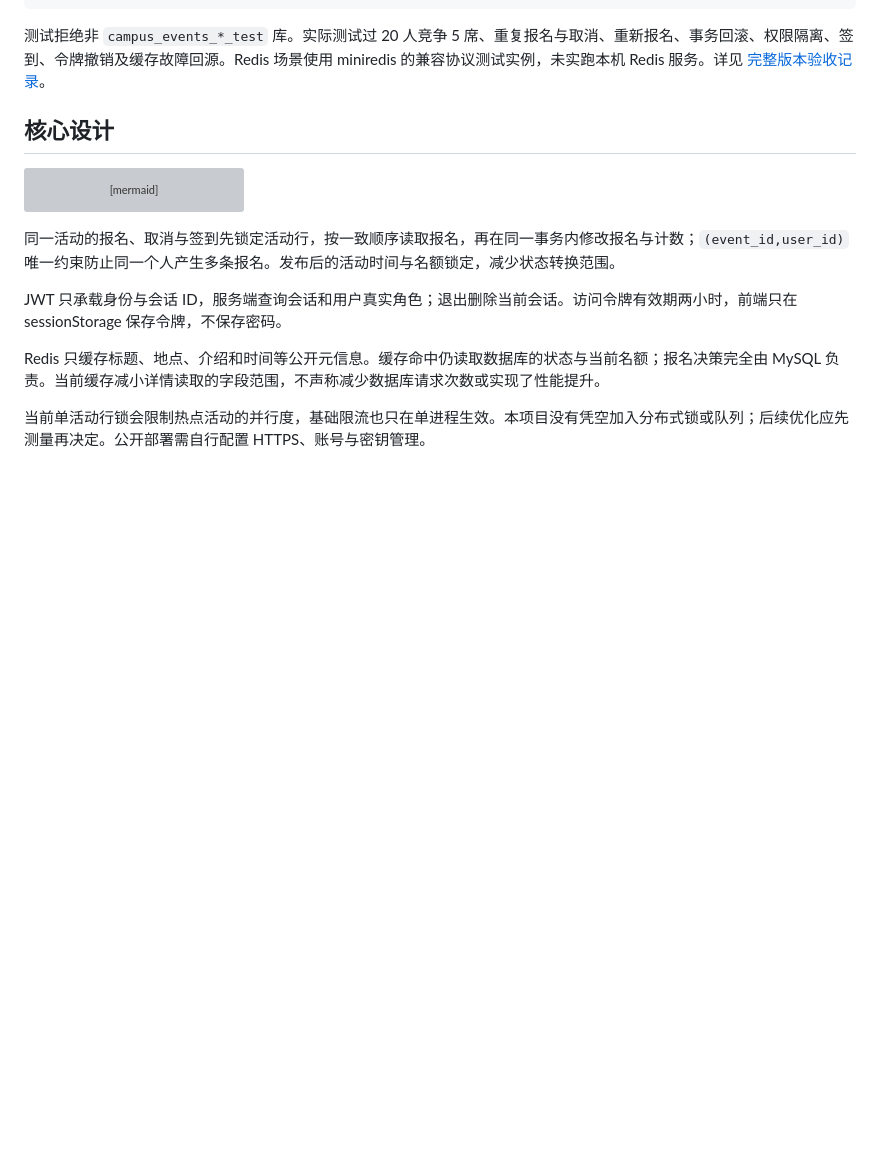
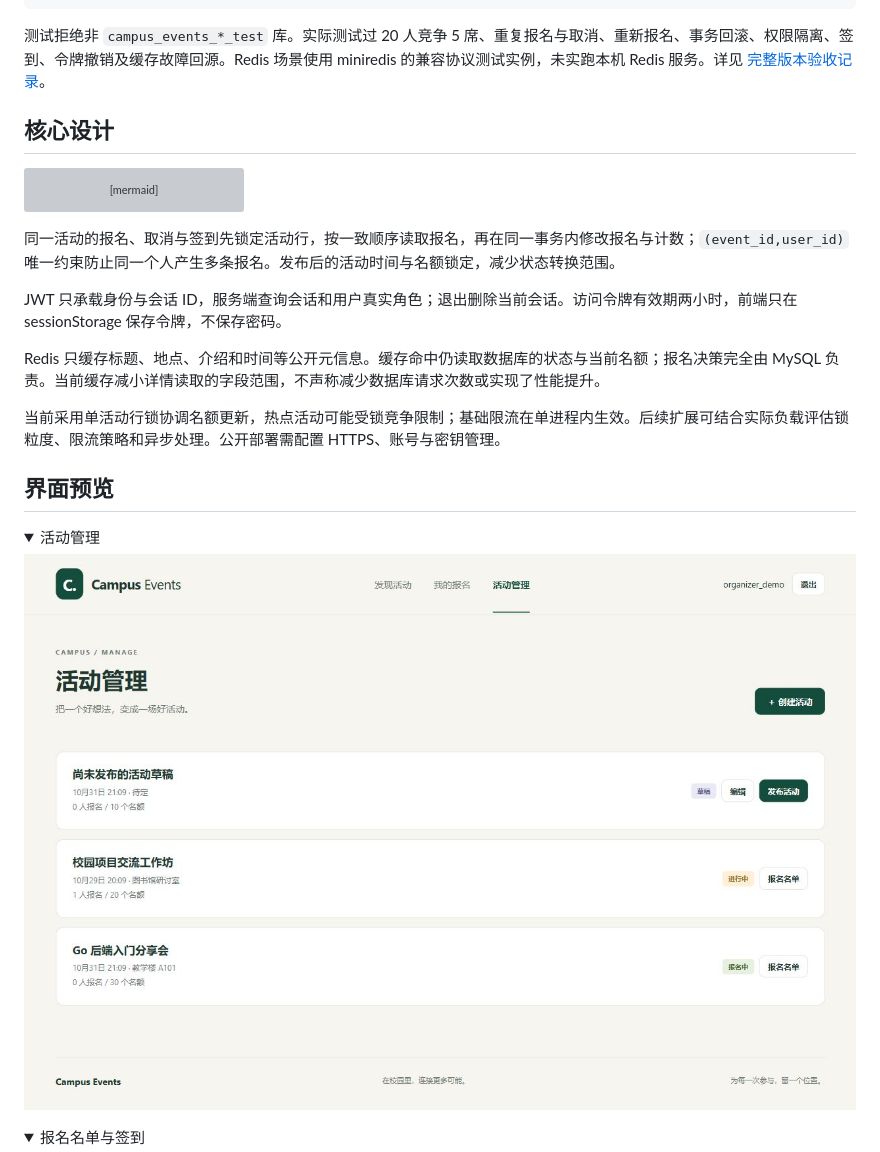
Before and after one commit to Blessing-BOS/campus-events, a Markdown page: README.md, the part around one of its changes. GitHub-like rendering; pictures changed too: docs/screenshots/manage.jpg (added); folded sections open; blank space fills up the shorter version; grey boxes are pictures that could not be loaded.

```diff
--- a/README.md
+++ b/README.md
@@ -144,4 +144,17 @@ JWT 只承载身份与会话 ID，服务端查询会话和用户真实角色；
 
 Redis 只缓存标题、地点、介绍和时间等公开元信息。缓存命中仍读取数据库的状态与当前名额；报名决策完全由 MySQL 负责。当前缓存减小详情读取的字段范围，不声称减少数据库请求次数或实现了性能提升。
 
-当前单活动行锁会限制热点活动的并行度，基础限流也只在单进程生效。本项目没有凭空加入分布式锁或队列；后续优化应先测量再决定。公开部署需自行配置 HTTPS、账号与密钥管理。
+当前采用单活动行锁协调名额更新，热点活动可能受锁竞争限制；基础限流在单进程内生效。后续扩展可结合实际负载评估锁粒度、限流策略和异步处理。公开部署需配置 HTTPS、账号与密钥管理。
+
+## 界面预览
+
+<details>
+<summary>活动管理</summary>
+
+![活动管理](docs/screenshots/manage.jpg)
+
+</details>
+
+<details>
+<summary>报名名单与签到</summary>
+
```
Also changed, not shown: other parts of README.md (+10 -9 lines), docs/screenshots/check-in.jpg (added), docs/screenshots/check-in.png (deleted), docs/screenshots/home.jpg (added), docs/screenshots/home.png (deleted), docs/screenshots/manage.png (deleted).
